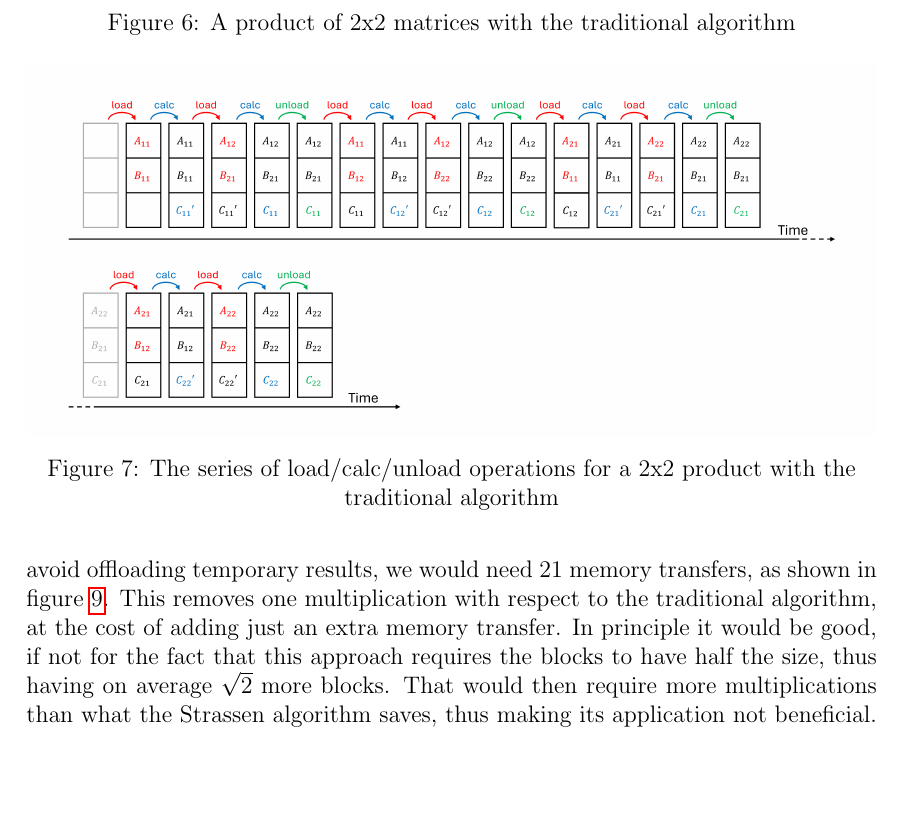
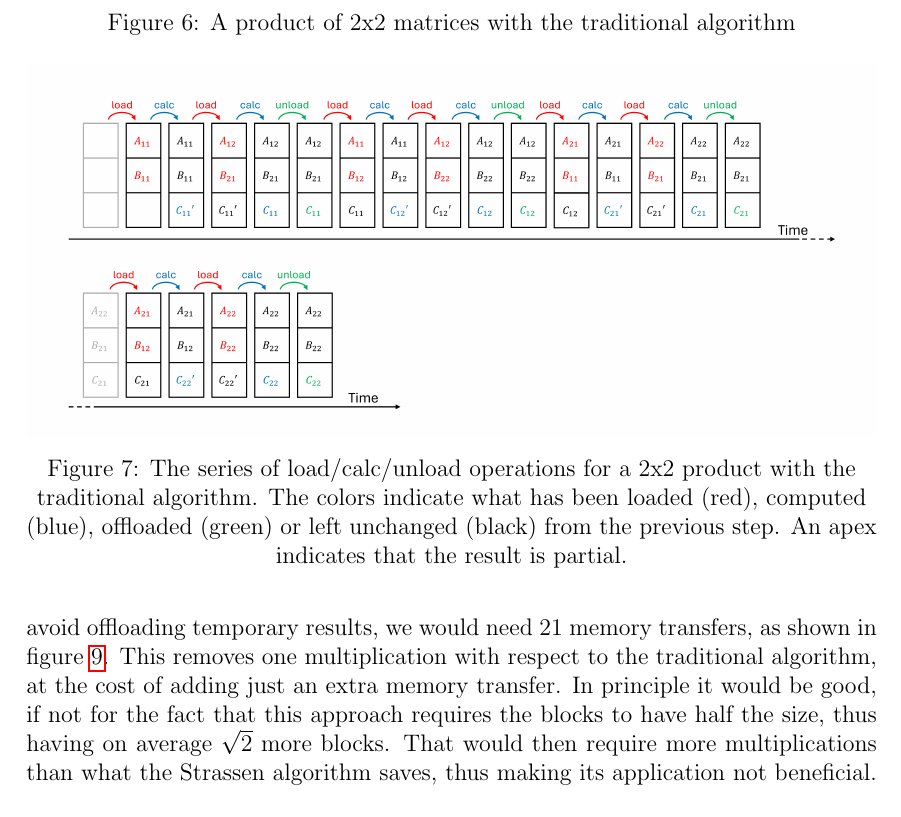
Before and after one commit to emanuelemessina/gigacheck, a LaTeX paper (doc/gigacheck.tex, which reads doc/sections/5.Strategies.tex): part of page 8 of 10, cut so that both start at the same text, the shorter picture padded with empty space. Compiled offline with pdfLaTeX.

Commit message:
Color legend to memory transfer diagrams

```diff
--- a/doc/sections/5.Strategies.tex
+++ b/doc/sections/5.Strategies.tex
@@ -82,7 +82,7 @@ When using Strassen algorithm, the product would be as described in figure~\ref{
 
 As visible in figure~\ref{img:matmul-flow-normal}, the traditional algorithm requires 20 memory transfers, to load the blocks of A and B, and to offload C when computed.
 This example assumes that the GPU is divided into 3 blocks of equal size (the 3 squares on top of each other, in the image)
-\img{matmul-flow-normal}{\linewidth}{The series of load/calc/unload operations for a 2x2 product with the traditional algorithm}
+\img{matmul-flow-normal}{\linewidth}{The series of load/calc/unload operations for a 2x2 product with the traditional algorithm. The colors indicate what has been loaded (red), computed (blue), offloaded (green) or left unchanged (black) from the previous step. An apex indicates that the result is partial.}
 If we want to use Strassen algorithm with blocks of the same size, figure~\ref{img:matmul-flow-strassen-more-transfers} reveals that 45 memory transfers are required, because the program needs to offload temporary sums and matrices to make space for the other values.
 \img{matmul-flow-strassen-more-transfers}{\linewidth}{The series of load/calc/unload operations for a 2x2 product with Strassen algorithm, if we want to have the GPU memory divided in just 3 blocks}
 If instead we decide to have more blocks for the Strassen algorithm, in order to avoid offloading temporary results, we would need 21 memory transfers, as shown in figure~\ref{img:matmul-flow-strassen-more-memory}.
```
